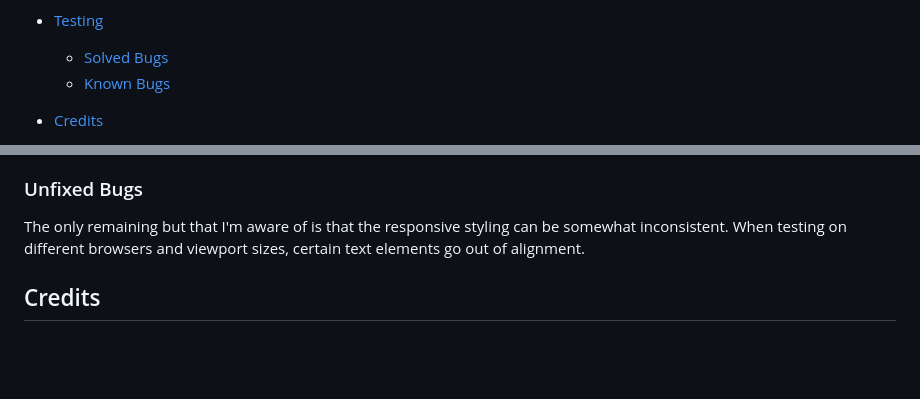
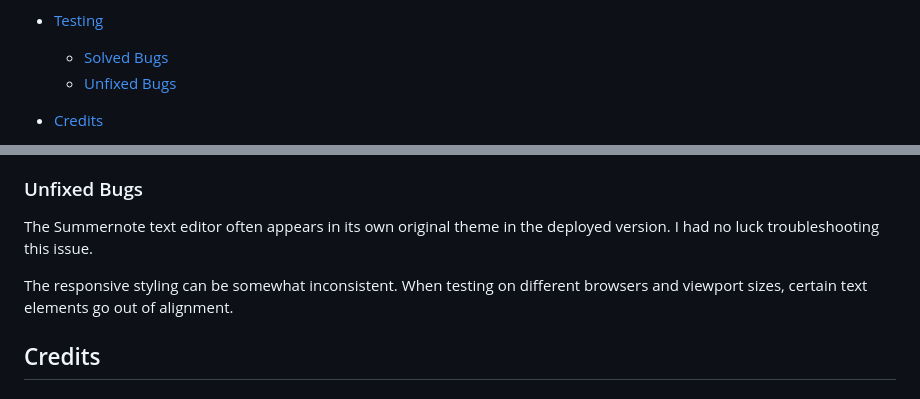
Before and after one commit to EmilionR/django-pp4, a Markdown page: README.md, 2 parts joined by grey strips. Rendered like a GitHub page; blank space fills up the shorter version.

```diff
--- a/README.md
+++ b/README.md
@@ -42,7 +42,7 @@ Users can post, discuss, and interact without any unnecessary distractions.
 
 * [Testing](#Testing)
   * [Solved Bugs](#solved-bugs)
-  * [Known Bugs](#unfixed-bugs)
+  * [Unfixed Bugs](#unfixed-bugs)
 
 * [Credits](#Credits)
   * [Content](#Content)
@@ -363,7 +363,9 @@ During development, I came across a multitude of bugs. With some debugging, I go
 
 ### Unfixed Bugs
 
-The only remaining but that I'm aware of is that the responsive styling can be somewhat inconsistent. When testing on different browsers and viewport sizes, certain text elements go out of alignment.
+The Summernote text editor often appears in its own original theme in the deployed version. I had no luck troubleshooting this issue.
+
+The responsive styling can be somewhat inconsistent. When testing on different browsers and viewport sizes, certain text elements go out of alignment.
 
 ## Credits
 
```
